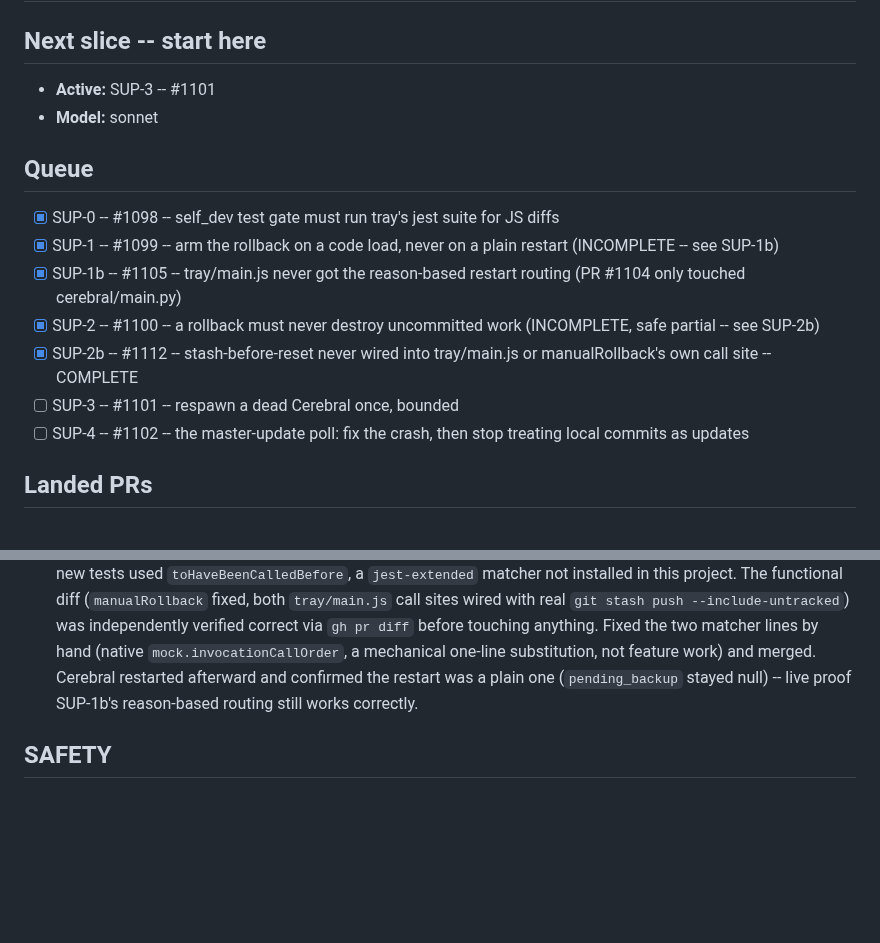
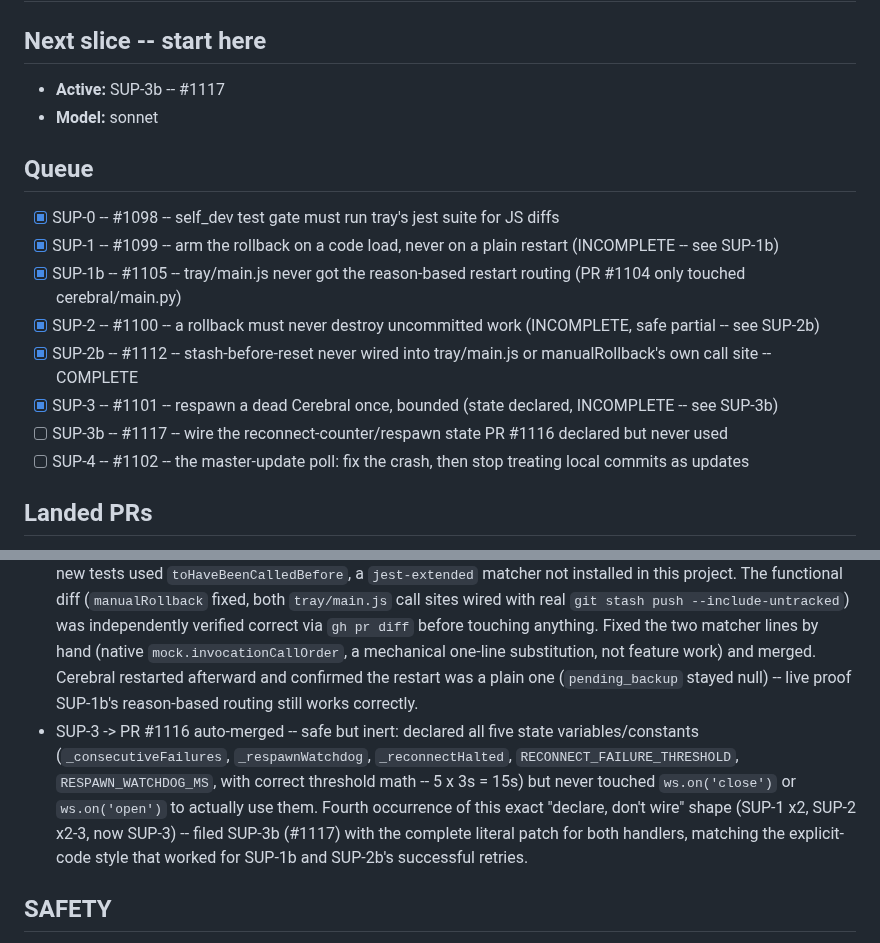
Before and after one commit to iggyghub/OpenMind, a Markdown page: SUPERVISOR.md, 2 parts joined by grey strips. GitHub-like rendering; blank space fills up the shorter version.

Commit message:
docs(campaign): SUP-3 landed inert, file SUP-3b with a literal patch
PR #1116 declared all the reconnect-counter/respawn state but never wired
ws.on('close')/ws.on('open') to use it -- the fourth occurrence of this
exact shape tonight. Filed #1117 with the complete two-hunk patch inline,
matching the explicit-code style that reliably worked for SUP-1b and
SUP-2b's retries.

Co-Authored-By: Claude Sonnet 5 <noreply@anthropic.com>

```diff
--- a/SUPERVISOR.md
+++ b/SUPERVISOR.md
@@ -13,7 +13,7 @@ change would.
 
 ## Next slice -- start here
 
-- **Active:** SUP-3 -- #1101
+- **Active:** SUP-3b -- #1117
 - **Model:** sonnet
 
 ## Queue
@@ -23,7 +23,8 @@ change would.
 - [x] SUP-1b -- #1105 -- tray/main.js never got the reason-based restart routing (PR #1104 only touched cerebral/main.py)
 - [x] SUP-2 -- #1100 -- a rollback must never destroy uncommitted work (INCOMPLETE, safe partial -- see SUP-2b)
 - [x] SUP-2b -- #1112 -- stash-before-reset never wired into tray/main.js or manualRollback's own call site -- COMPLETE
-- [ ] SUP-3 -- #1101 -- respawn a dead Cerebral once, bounded
+- [x] SUP-3 -- #1101 -- respawn a dead Cerebral once, bounded (state declared, INCOMPLETE -- see SUP-3b)
+- [ ] SUP-3b -- #1117 -- wire the reconnect-counter/respawn state PR #1116 declared but never used
 - [ ] SUP-4 -- #1102 -- the master-update poll: fix the crash, then stop treating local commits as updates
 
 ## Landed PRs
@@ -35,6 +36,7 @@ change would.
 - SUP-2 attempt 2 (SUP-2b) -> PR #1113 auto-merged, then **reverted** (commit 9a437d7) -- `_doRollback` didn't even accept `gitStashFn` any more and `manualRollback` passed hardcoded no-op stubs, a real regression. Its own new jest tests would have caught this, but jest never actually ran -- `tray/node_modules` is gitignored, missing in every clone, and "missing -> skip" reported the same `passed` as pytest alone. Root-caused and fixed by hand in `cerebral/self_dev_io.py` (`_ensure_tray_node_modules`, commit b18e71e).
 - SUP-2 attempt 3 -> PR #1114 auto-merged -- landed on master, verified SAFE (unlike attempt 2): `_doRollback` genuinely accepts and calls `gitStashFn`. NOT reverted. Still incomplete in the same shape as attempt 1: `manualRollback` never passed `gitStashFn` to its own `_doRollback` call, `tray/main.js` didn't wire a real `gitStashFn`, no new tests. Ran through the OLD gate (Cerebral hadn't reloaded the node_modules fix yet).
 - SUP-2 attempt 4 (SUP-2b) -> **PR #1115, hand-merged, COMPLETE.** First run with the node_modules fix live: jest genuinely ran and crashed the gate with a second, unrelated bug -- `capture_output=True`/`text=True` with no explicit encoding decodes jest's coloured output using the platform's default codepage (cp1252 on this box), which can't handle a byte in jest's real output and silently kills the stderr-reader thread, leaving `.stderr` as `None` and crashing `test_fn` with `TypeError` instead of showing jest's actual failure. Fixed by hand (`encoding="utf-8", errors="replace"`, commit 2ddeb7d). Once visible, jest's real failure was genuine but trivial: the PR's own new tests used `toHaveBeenCalledBefore`, a `jest-extended` matcher not installed in this project. The functional diff (`manualRollback` fixed, both `tray/main.js` call sites wired with real `git stash push --include-untracked`) was independently verified correct via `gh pr diff` before touching anything. Fixed the two matcher lines by hand (native `mock.invocationCallOrder`, a mechanical one-line substitution, not feature work) and merged. Cerebral restarted afterward and confirmed the restart was a plain one (`pending_backup` stayed null) -- live proof SUP-1b's reason-based routing still works correctly.
+- SUP-3 -> PR #1116 auto-merged -- safe but inert: declared all five state variables/constants (`_consecutiveFailures`, `_respawnWatchdog`, `_reconnectHalted`, `RECONNECT_FAILURE_THRESHOLD`, `RESPAWN_WATCHDOG_MS`, with correct threshold math -- 5 x 3s = 15s) but never touched `ws.on('close')` or `ws.on('open')` to actually use them. Fourth occurrence of this exact "declare, don't wire" shape (SUP-1 x2, SUP-2 x2-3, now SUP-3) -- filed SUP-3b (#1117) with the complete literal patch for both handlers, matching the explicit-code style that worked for SUP-1b and SUP-2b's successful retries.
 
 ## SAFETY
 
```
